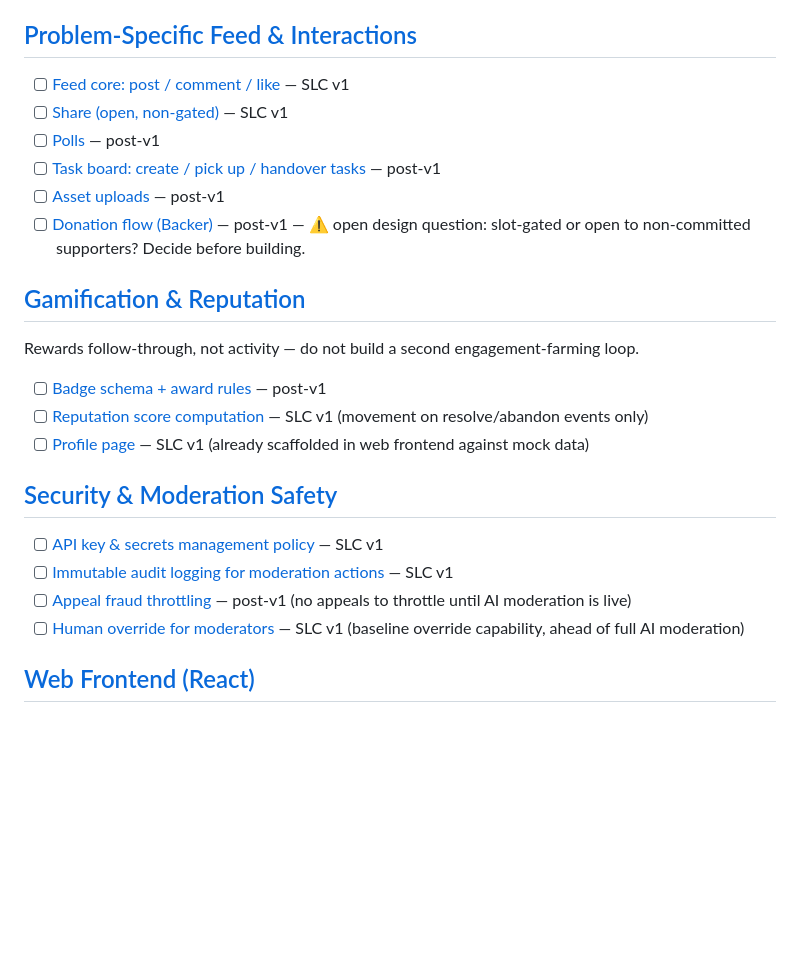
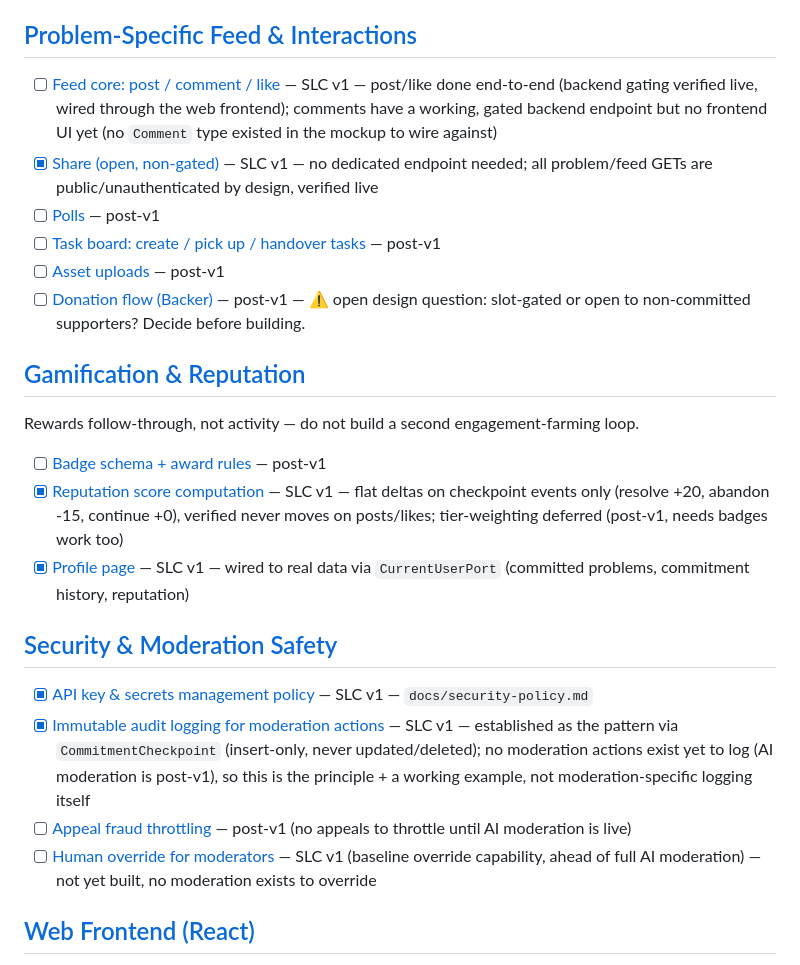
Before and after one commit to ADITYAMAHAKALI/Avadhana, a Markdown page: TODO.md, the part around one of its changes. Drawn GitHub-style; blank space fills up the shorter version.

```diff
--- a/TODO.md
+++ b/TODO.md
@@ -92,8 +92,8 @@ Summarization, checklist generation, off-topic detection, moderation. Deferred u
 
 ## [Problem-Specific Feed & Interactions](https://github.com/ADITYAMAHAKALI/Avadhana/issues/28)
 
-- [ ] [Feed core: post / comment / like](https://github.com/ADITYAMAHAKALI/Avadhana/issues/29) — SLC v1
-- [ ] [Share (open, non-gated)](https://github.com/ADITYAMAHAKALI/Avadhana/issues/30) — SLC v1
+- [ ] [Feed core: post / comment / like](https://github.com/ADITYAMAHAKALI/Avadhana/issues/29) — SLC v1 — post/like done end-to-end (backend gating verified live, wired through the web frontend); comments have a working, gated backend endpoint but no frontend UI yet (no `Comment` type existed in the mockup to wire against)
+- [x] [Share (open, non-gated)](https://github.com/ADITYAMAHAKALI/Avadhana/issues/30) — SLC v1 — no dedicated endpoint needed; all problem/feed GETs are public/unauthenticated by design, verified live
 - [ ] [Polls](https://github.com/ADITYAMAHAKALI/Avadhana/issues/31) — post-v1
 - [ ] [Task board: create / pick up / handover tasks](https://github.com/ADITYAMAHAKALI/Avadhana/issues/32) — post-v1
 - [ ] [Asset uploads](https://github.com/ADITYAMAHAKALI/Avadhana/issues/33) — post-v1
@@ -104,15 +104,15 @@ Summarization, checklist generation, off-topic detection, moderation. Deferred u
 Rewards follow-through, not activity — do not build a second engagement-farming loop.
 
 - [ ] [Badge schema + award rules](https://github.com/ADITYAMAHAKALI/Avadhana/issues/36) — post-v1
-- [ ] [Reputation score computation](https://github.com/ADITYAMAHAKALI/Avadhana/issues/37) — SLC v1 (movement on resolve/abandon events only)
-- [ ] [Profile page](https://github.com/ADITYAMAHAKALI/Avadhana/issues/38) — SLC v1 (already scaffolded in web frontend against mock data)
+- [x] [Reputation score computation](https://github.com/ADITYAMAHAKALI/Avadhana/issues/37) — SLC v1 — flat deltas on checkpoint events only (resolve +20, abandon -15, continue +0), verified never moves on posts/likes; tier-weighting deferred (post-v1, needs badges work too)
+- [x] [Profile page](https://github.com/ADITYAMAHAKALI/Avadhana/issues/38) — SLC v1 — wired to real data via `CurrentUserPort` (committed problems, commitment history, reputation)
 
 ## [Security & Moderation Safety](https://github.com/ADITYAMAHAKALI/Avadhana/issues/55)
 
-- [ ] [API key & secrets management policy](https://github.com/ADITYAMAHAKALI/Avadhana/issues/56) — SLC v1
-- [ ] [Immutable audit logging for moderation actions](https://github.com/ADITYAMAHAKALI/Avadhana/issues/57) — SLC v1
+- [x] [API key & secrets management policy](https://github.com/ADITYAMAHAKALI/Avadhana/issues/56) — SLC v1 — `docs/security-policy.md`
+- [x] [Immutable audit logging for moderation actions](https://github.com/ADITYAMAHAKALI/Avadhana/issues/57) — SLC v1 — established as the pattern via `CommitmentCheckpoint` (insert-only, never updated/deleted); no moderation actions exist yet to log (AI moderation is post-v1), so this is the principle + a working example, not moderation-specific logging itself
 - [ ] [Appeal fraud throttling](https://github.com/ADITYAMAHAKALI/Avadhana/issues/58) — post-v1 (no appeals to throttle until AI moderation is live)
-- [ ] [Human override for moderators](https://github.com/ADITYAMAHAKALI/Avadhana/issues/59) — SLC v1 (baseline override capability, ahead of full AI moderation)
+- [ ] [Human override for moderators](https://github.com/ADITYAMAHAKALI/Avadhana/issues/59) — SLC v1 (baseline override capability, ahead of full AI moderation) — not yet built, no moderation exists to override
 
 ## [Web Frontend (React)](https://github.com/ADITYAMAHAKALI/Avadhana/issues/60)
 
```
Also changed, not shown: other parts of TODO.md (+23 -23 lines).
